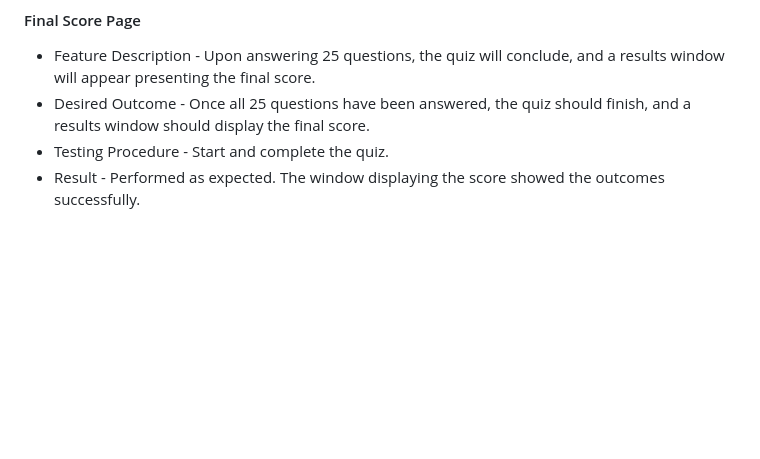
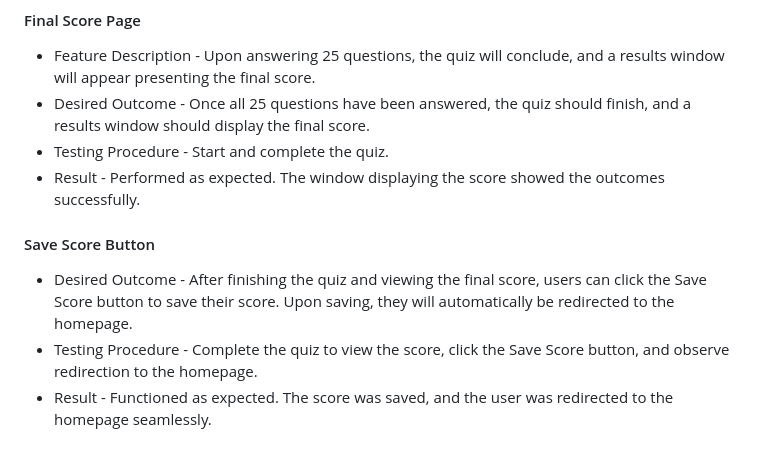
Before and after one commit to Yuss76A/brainbuzz, a Markdown page: README.md, the part around the change. GitHub-like rendering; blank space fills up the shorter version.

Commit message:
Add save score button section with text to the readme document

```diff
--- a/README.md
+++ b/README.md
@@ -201,3 +201,10 @@ forgot to mention.
 * Desired Outcome - Once all 25 questions have been answered, the quiz should finish, and a results window should display the final score.
 * Testing Procedure - Start and complete the quiz.
 * Result - Performed as expected. The window displaying the score showed the outcomes successfully.
+
+
+#### Save Score Button
+
+* Desired Outcome - After finishing the quiz and viewing the final score, users can click the Save Score button to save their score. Upon saving, they will automatically be redirected to the homepage.
+* Testing Procedure - Complete the quiz to view the score, click the Save Score button, and observe redirection to the homepage.
+* Result - Functioned as expected. The score was saved, and the user was redirected to the homepage seamlessly.
```
